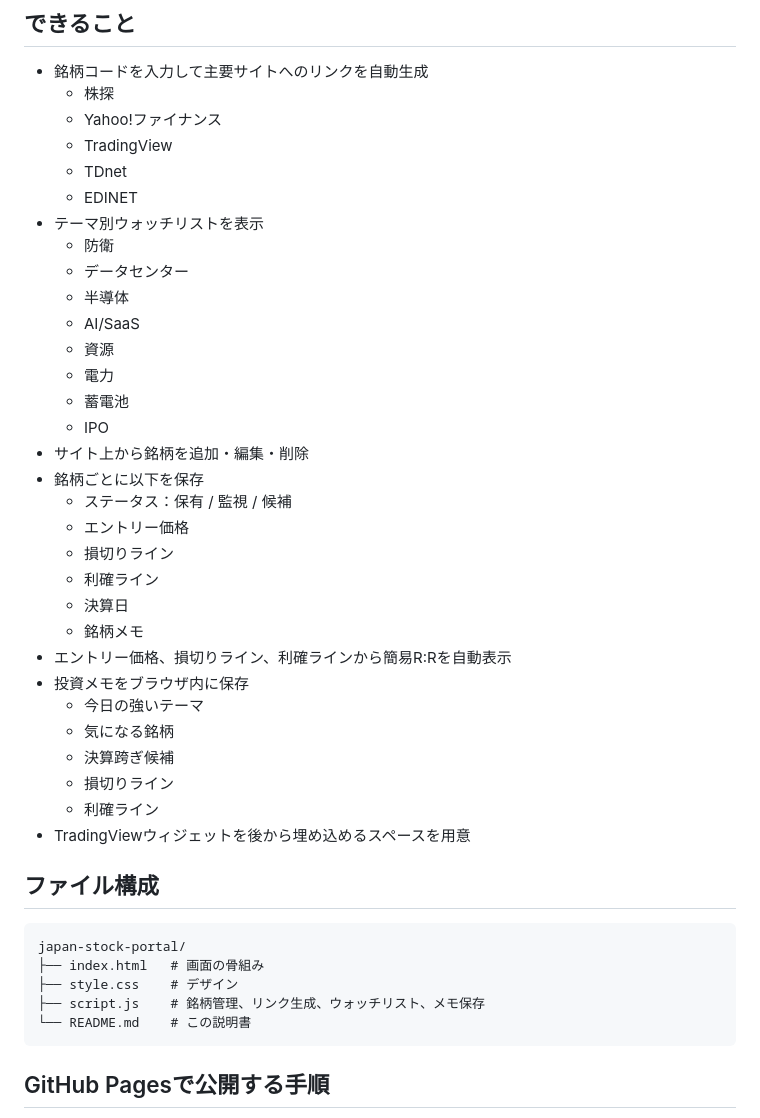
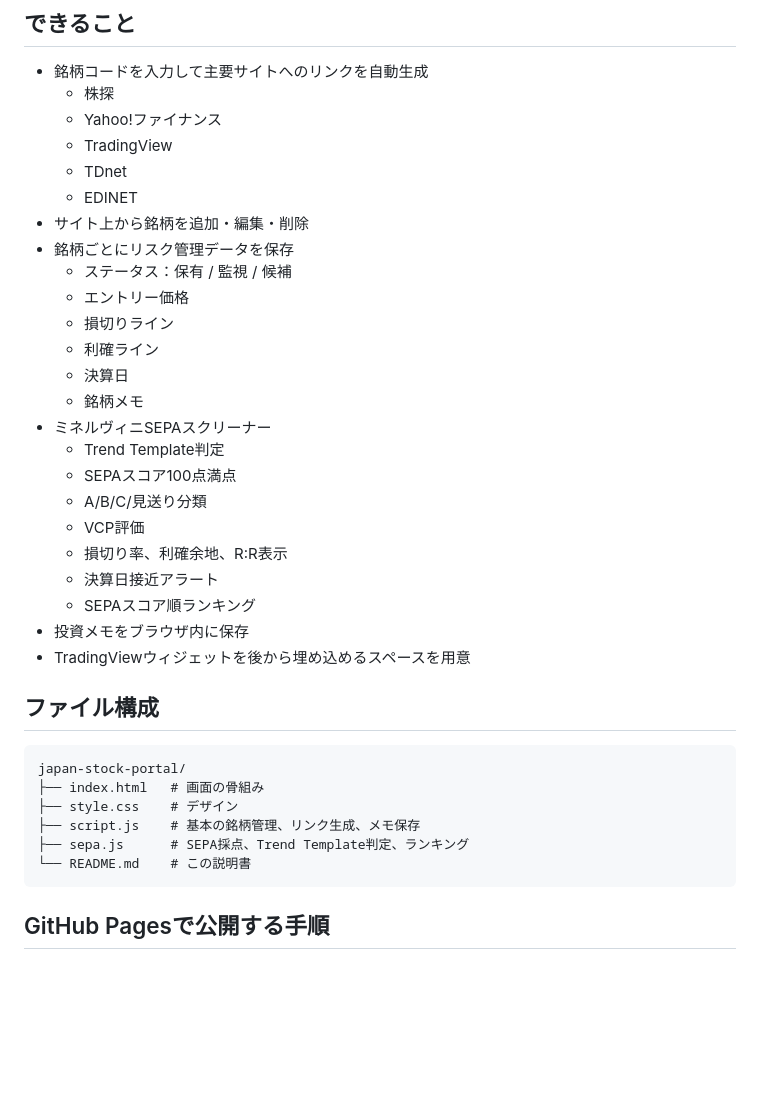
Before and after one commit to tes423ash-a11y/japan-stock-portal, a Markdown page: README.md, the part around one of its changes. Rendered like a GitHub page; blank space fills up the shorter version.

Commit message:
Document SEPA screener

````diff
--- a/README.md
+++ b/README.md
@@ -10,30 +10,23 @@
   - TradingView
   - TDnet
   - EDINET
-- テーマ別ウォッチリストを表示
-  - 防衛
-  - データセンター
-  - 半導体
-  - AI/SaaS
-  - 資源
-  - 電力
-  - 蓄電池
-  - IPO
 - サイト上から銘柄を追加・編集・削除
-- 銘柄ごとに以下を保存
+- 銘柄ごとにリスク管理データを保存
   - ステータス：保有 / 監視 / 候補
   - エントリー価格
   - 損切りライン
   - 利確ライン
   - 決算日
   - 銘柄メモ
-- エントリー価格、損切りライン、利確ラインから簡易R:Rを自動表示
+- ミネルヴィニSEPAスクリーナー
+  - Trend Template判定
+  - SEPAスコア100点満点
+  - A/B/C/見送り分類
+  - VCP評価
+  - 損切り率、利確余地、R:R表示
+  - 決算日接近アラート
+  - SEPAスコア順ランキング
 - 投資メモをブラウザ内に保存
-  - 今日の強いテーマ
-  - 気になる銘柄
-  - 決算跨ぎ候補
-  - 損切りライン
-  - 利確ライン
 - TradingViewウィジェットを後から埋め込めるスペースを用意
 
 ## ファイル構成
@@ -42,7 +35,8 @@
 japan-stock-portal/
 ├── index.html   # 画面の骨組み
 ├── style.css    # デザイン
-├── script.js    # 銘柄管理、リンク生成、ウォッチリスト、メモ保存
+├── script.js    # 基本の銘柄管理、リンク生成、メモ保存
+├── sepa.js      # SEPA採点、Trend Template判定、ランキング
 └── README.md    # この説明書
 ```
 
````
Also changed, not shown: other parts of README.md (+110 -23 lines).
